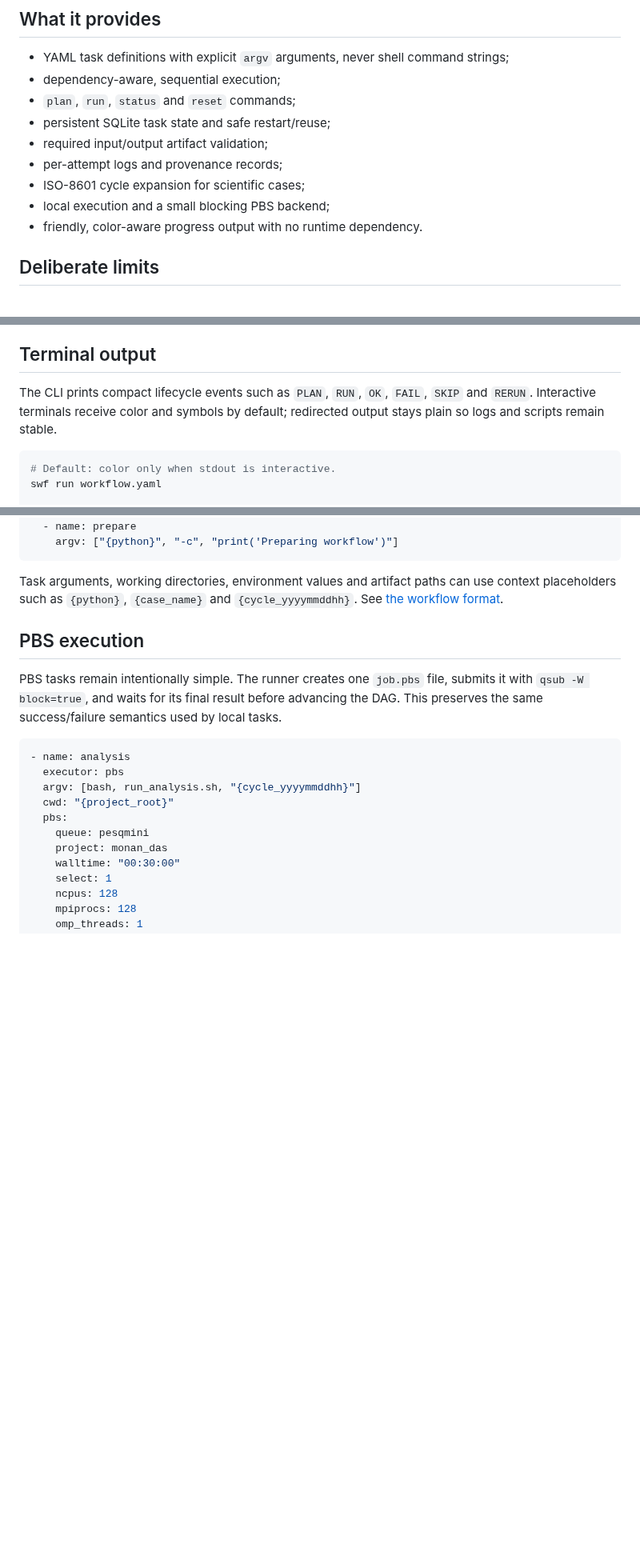
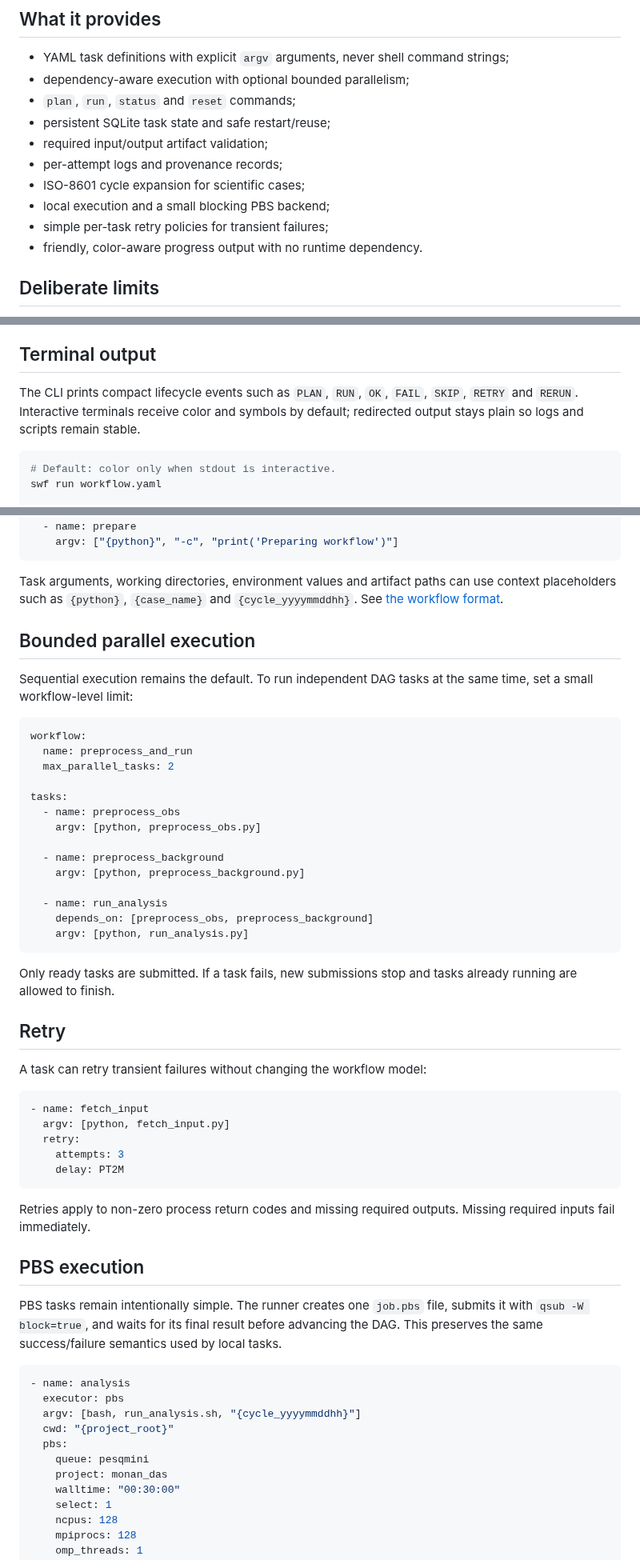
Before and after one commit to joaogerd/simpleWorkflow, a Markdown page: README.md, 3 parts joined by grey strips. Shown at 80% size. Drawn GitHub-style; blank space fills up the shorter version.

Commit message:
docs: add simple parallel and retry usage

````diff
--- a/README.md
+++ b/README.md
@@ -12,13 +12,14 @@ reproducible workflow that can be installed and understood quickly.
 ## What it provides
 
 - YAML task definitions with explicit `argv` arguments, never shell command strings;
-- dependency-aware, sequential execution;
+- dependency-aware execution with optional bounded parallelism;
 - `plan`, `run`, `status` and `reset` commands;
 - persistent SQLite task state and safe restart/reuse;
 - required input/output artifact validation;
 - per-attempt logs and provenance records;
 - ISO-8601 cycle expansion for scientific cases;
 - local execution and a small blocking PBS backend;
+- simple per-task retry policies for transient failures;
 - friendly, color-aware progress output with no runtime dependency.
 
 ## Deliberate limits
@@ -56,8 +57,8 @@ argument vectors without launching processes.
 ## Terminal output
 
 The CLI prints compact lifecycle events such as `PLAN`, `RUN`, `OK`, `FAIL`,
-`SKIP` and `RERUN`. Interactive terminals receive color and symbols by default;
-redirected output stays plain so logs and scripts remain stable.
+`SKIP`, `RETRY` and `RERUN`. Interactive terminals receive color and symbols by
+default; redirected output stays plain so logs and scripts remain stable.
 
 ```bash
 # Default: color only when stdout is interactive.
@@ -93,6 +94,46 @@ tasks:
 Task arguments, working directories, environment values and artifact paths can
 use context placeholders such as `{python}`, `{case_name}` and
 `{cycle_yyyymmddhh}`. See [the workflow format](docs/workflow_format.md).
+
+## Bounded parallel execution
+
+Sequential execution remains the default. To run independent DAG tasks at the
+same time, set a small workflow-level limit:
+
+```yaml
+workflow:
+  name: preprocess_and_run
+  max_parallel_tasks: 2
+
+tasks:
+  - name: preprocess_obs
+    argv: [python, preprocess_obs.py]
+
+  - name: preprocess_background
+    argv: [python, preprocess_background.py]
+
+  - name: run_analysis
+    depends_on: [preprocess_obs, preprocess_background]
+    argv: [python, run_analysis.py]
+```
+
+Only ready tasks are submitted. If a task fails, new submissions stop and tasks
+already running are allowed to finish.
+
+## Retry
+
+A task can retry transient failures without changing the workflow model:
+
+```yaml
+- name: fetch_input
+  argv: [python, fetch_input.py]
+  retry:
+    attempts: 3
+    delay: PT2M
+```
+
+Retries apply to non-zero process return codes and missing required outputs.
+Missing required inputs fail immediately.
 
 ## PBS execution
 
````
